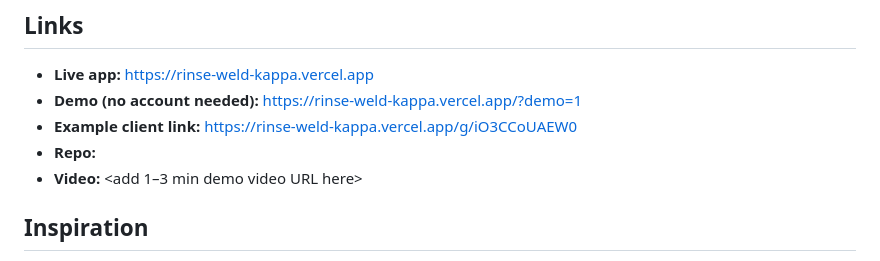
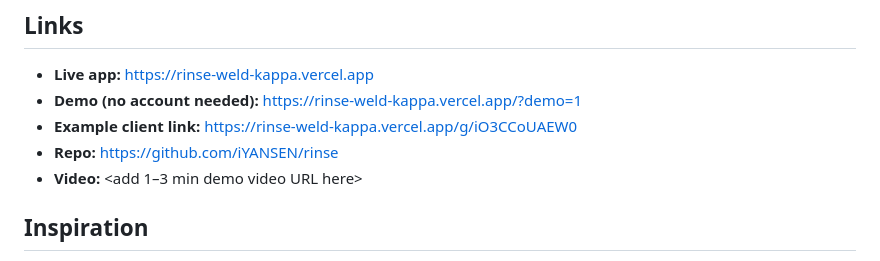
Before and after one commit to iYANSEN/rinse, a Markdown page: devpost/submission.md, the part around the change. Rendered like a GitHub page.

Commit message:
Devpost: point the submission copy at the public repo

```diff
--- a/devpost/submission.md
+++ b/devpost/submission.md
@@ -17,7 +17,7 @@ Before/after photos for small cleaning crews — paired automatically, sent as o
 - **Live app:** https://rinse-weld-kappa.vercel.app
 - **Demo (no account needed):** https://rinse-weld-kappa.vercel.app/?demo=1
 - **Example client link:** https://rinse-weld-kappa.vercel.app/g/iO3CCoUAEW0
-- **Repo:** <add public GitHub URL here>
+- **Repo:** https://github.com/iYANSEN/rinse
 - **Video:** <add 1–3 min demo video URL here>
 
 ## Inspiration
```
